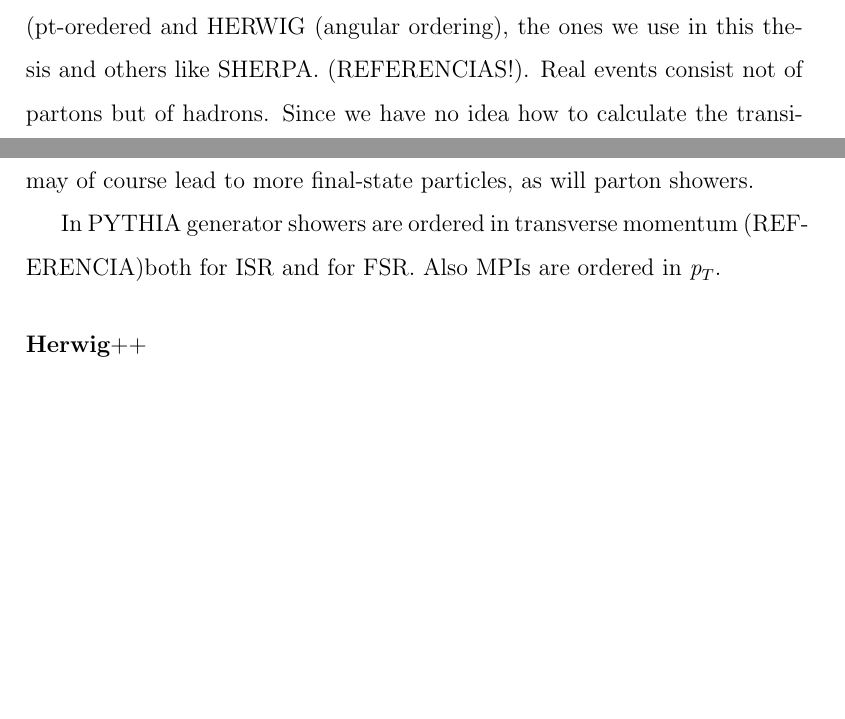
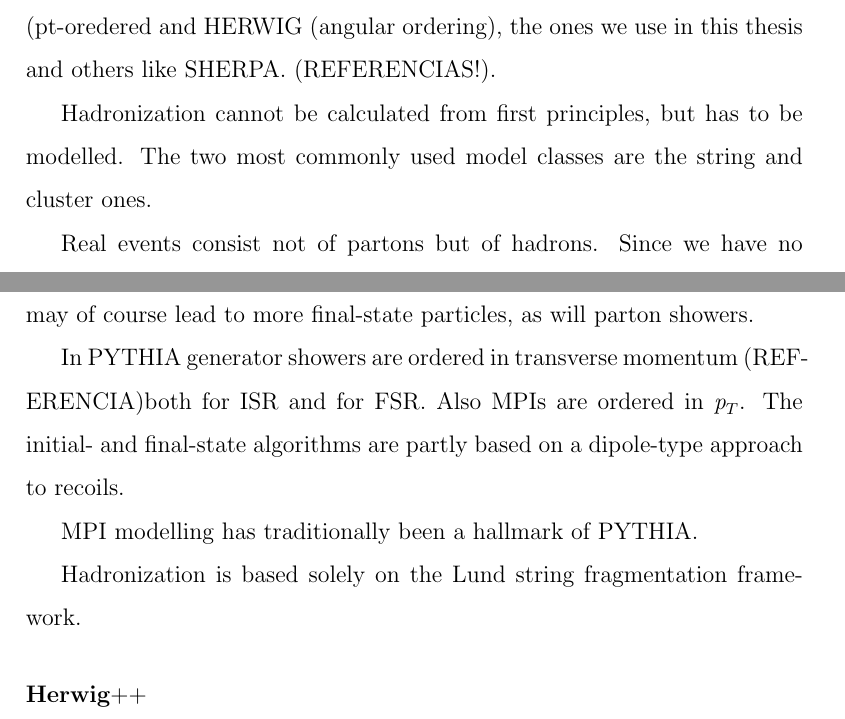
Before and after one commit to laugsilva/tesis-doctoral, a LaTeX thesis (tesis.tex, which reads Introduction/theory.tex): two parts of pages 21 and 22 of 55, joined at a grey line, cut so that both start at the same text, the shorter picture padded with empty space. Compiled offline with pdfLaTeX.

Commit message:
new changes miercoles

```diff
--- a/Introduction/theory.tex
+++ b/Introduction/theory.tex
@@ -37,6 +37,11 @@ Knowing QCD predictions is crucial in the design of methods to search for new ph
 %This distribution is easy to generate by Monte Carlo methods: take a random number r from a distribution that is uniform in the range 0 < r < 1 and find the kt1 that solves ∆(kt1 , Q) = r. Given kt1 we also need to generate the energy for the gluon, but that’s trivial. If we started from a q q system (with some randomly generated orientation), then this gives us a q q g system. As a next step one can work out the Sudakov form factor in the soft/collinear limit for there to be no emission from the q q g system as a whole above some scale kt2 (< kt1 ) and use this to generate a second gluon. The procedure is then repeated over and over again until you find that the next gluon you would generate is below some non-perturbative cutoff scale Q0 , at which point you stop. This gives you one ‘parton shower’ event.
 %The above shower descriptions hold for final-state branching. With initial-state hadrons, one also needs to be careful with the treatment of the PDFs, since the collinear splitting that is accounted for in the parton shower is also connected with the way the PDF is built up at the scale of the hard scattering.
 (This) procedure for generating a parton shower event is present in PYTHIA (pt-oredered and HERWIG (angular ordering), the ones we use in this thesis and others like SHERPA. (REFERENCIAS!).
+
+Hadronization cannot be calculated from first principles, but has to be
+modelled. The two most commonly used model classes are the string
+and cluster ones.
+
 Real events consist not of partons but of hadrons. Since we have no idea how to calculate the transition between partons and hadrons, Monte Carlo event generators resort to ‘hadronization’ models. One widely-used model involves stretching a colour ‘string’ across quarks and gluons, and breaking it up into hadrons [REFERENCIAS]. This is the Lund model  in Monte Carlo program PYTHIA.
 Another model breaks each gluon into a q q pair and then groups quarks and anti-quarks into colourless ‘clusters’, which then give the hadrons. This cluster type hadronization is implemented in the HERWIG event generator [REFERENCIAS] and recent versions of SHERPA.
 Hadronization models involve a number of ‘non-perturbative’ parameters. The parton-shower
@@ -59,6 +67,20 @@ PYTHIA contains an extensive list of hardcoded subprocesses, over 200, that can
 
 In PYTHIA generator showers are ordered in transverse momentum (REFERENCIA)%http://arxiv.org/abs/hep-ph/0408302
 both for ISR and for FSR. Also MPIs are ordered in $\pt$.
+%Parton showering
+The initial- and final-state algorithms are partly based on a dipole-type approach to recoils.
+
+%Multiple parotn interactions and beam remnants
+MPI modelling has traditionally been a hallmark of PYTHIA.
+
+%Hadronization
+Hadronization is based solely on the Lund string fragmentation framework.
+%the Field–Feynman model http://www.sciencedirect.com/science/article/pii/0550321378900159 (sent pdf by email, only accesible from cern)
+% a few years later kickstarted the whole field of hadronization studies by Monte Carlo simulation
+%On the Lund's String model
+%Now consider a simple qqbar two-parton event further. As thea q and qbar move apart from the creation vertex, say along the ±z axis, the potential energy stored in the string increases, and the string may break by the production of a new qprima qbarprima pair, so that the system splits into two colour-singlet systems qqbarprima and qprima qbar. These two systems move apart, and a widening no-field region opens up in between, Fig. 13b. For simplicity the quarks are shown as massless, so they move with the speed of light. If the invariant mass of either of these systems is large enough, further breaks may occur, and so on until only ordinary hadrons remain. Typically, a break occurs when the q and the qbar ends of a colour singlet system are 1–5 fm apart in the qqbar rest frame, but note that the higher-momentum particles at the outskirts of the system are appreciably Lorentz contracted.
+
+
 
 
 
```
Also changed, not shown: Introduction/theory.tex (7 more changed lines).
